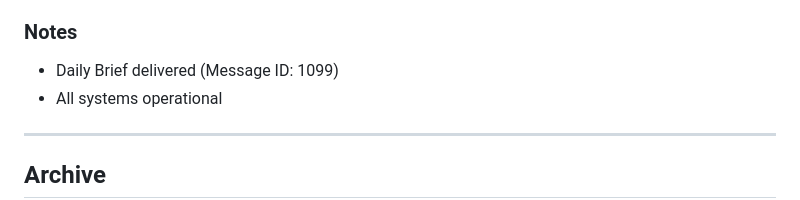
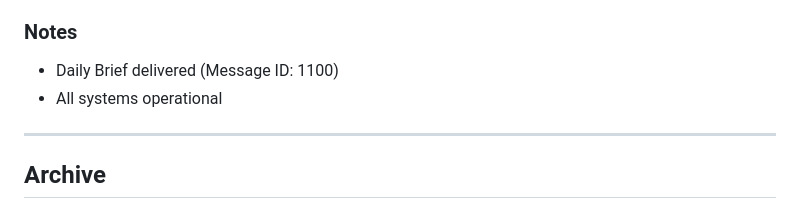
Before and after one commit to EmoteClawdBot/emote-bot-exp-01, a Markdown page: BRIEF.md, the part around the change. Rendered like a GitHub page.

Commit message:
Update Daily Brief delivery status for 2026-03-19 (Message ID: 1100)

```diff
--- a/BRIEF.md
+++ b/BRIEF.md
@@ -33,7 +33,7 @@
 2. All systems operational and ready
 
 ### Notes
-- Daily Brief delivered (Message ID: 1099)
+- Daily Brief delivered (Message ID: 1100)
 - All systems operational
 
 ---
```
